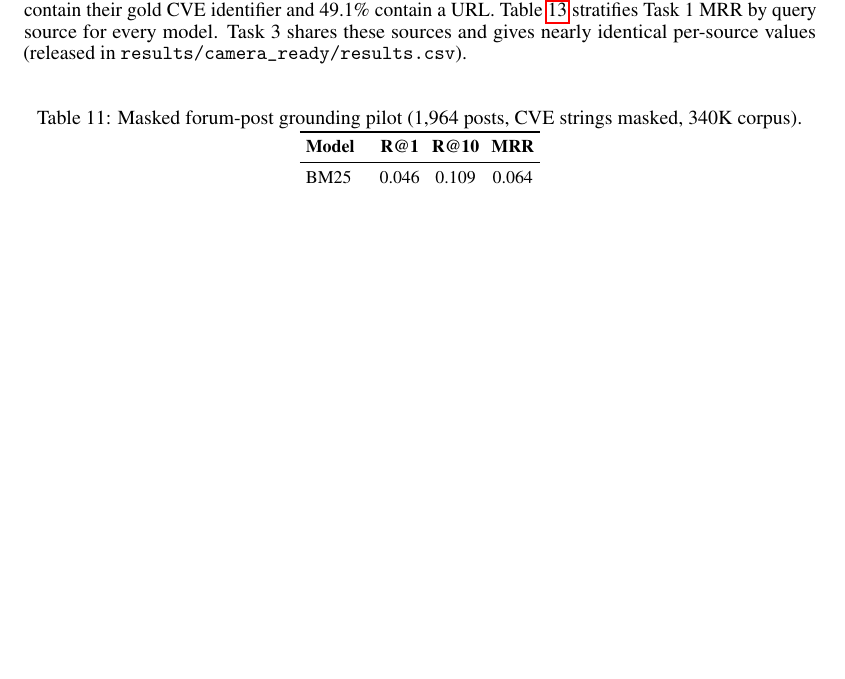
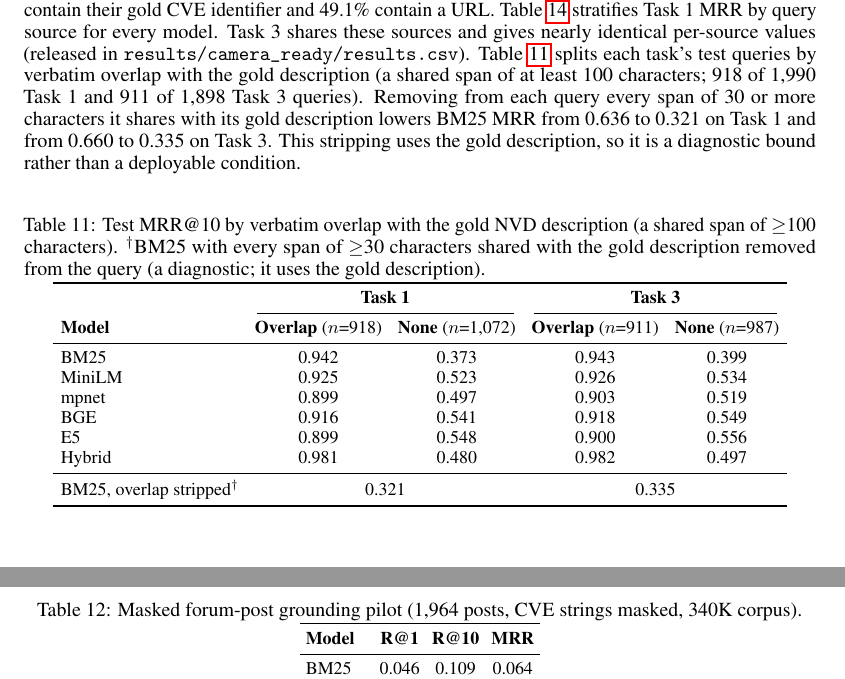
Before and after one commit to BenAmpel/hackersignal, a LaTeX paper (paper/HackerSignal_neurips2026.tex): part of page 15 of 19 before the commit and two parts of pages 15 and 16 of 19 after it, the two joined at a grey line, cut so that both start at the same text, the shorter picture padded with empty space. Compiled offline with pdfLaTeX.

Commit message:
Camera-ready: B5 verbatim-overlap strata (Task 1 text, App. E Table 11); intro agreement fix

```diff
--- a/paper/HackerSignal_neurips2026.tex
+++ b/paper/HackerSignal_neurips2026.tex
@@ -697,7 +697,32 @@ MiniLM-L6-v2 & 0.722 & 0.750{\scriptsize$\pm$0.002} & [0.732, 0.767] & 0.028 [0.
 \section{Shortcut and Source Diagnostics}
 \label{app:shortcuts}
 
-Table~\ref{tab:pilot} gives the forum-post grounding pilot (Section~\ref{sec:pilot}) for every zero-shot retriever. Table~\ref{tab:masking} reports MRR for every retrieval model after removing one shortcut family from the queries: CVE identifiers, URLs, version strings, or boilerplate, and all four together. In Task~1, 24.8\% of test queries contain their gold CVE identifier and 49.1\% contain a URL. Table~\ref{tab:per-source} stratifies Task~1 MRR by query source for every model. Task~3 shares these sources and gives nearly identical per-source values (released in \texttt{results/camera\_ready/results.csv}).
+Table~\ref{tab:pilot} gives the forum-post grounding pilot (Section~\ref{sec:pilot}) for every zero-shot retriever. Table~\ref{tab:masking} reports MRR for every retrieval model after removing one shortcut family from the queries: CVE identifiers, URLs, version strings, or boilerplate, and all four together. In Task~1, 24.8\% of test queries contain their gold CVE identifier and 49.1\% contain a URL. Table~\ref{tab:per-source} stratifies Task~1 MRR by query source for every model. Task~3 shares these sources and gives nearly identical per-source values (released in \texttt{results/camera\_ready/results.csv}). Table~\ref{tab:overlap} splits each task's test queries by verbatim overlap with the gold description (a shared span of at least 100 characters; 918 of 1,990 Task~1 and 911 of 1,898 Task~3 queries). Removing from each query every span of 30 or more characters it shares with its gold description lowers BM25 MRR from 0.636 to 0.321 on Task~1 and from 0.660 to 0.335 on Task~3. This stripping uses the gold description, so it is a diagnostic bound rather than a deployable condition.
+
+\begin{table}[ht]
+\centering
+\small
+\setlength{\tabcolsep}{4pt}
+\caption{Test MRR@10 by verbatim overlap with the gold NVD description (a shared span of $\geq$100 characters). $^\dagger$BM25 with every span of $\geq$30 characters shared with the gold description removed from the query (a diagnostic; it uses the gold description).}
+\label{tab:overlap}
+\begin{tabular}{lcccc}
+\toprule
+ & \multicolumn{2}{c}{\textbf{Task 1}} & \multicolumn{2}{c}{\textbf{Task 3}} \\
+\cmidrule(lr){2-3}\cmidrule(lr){4-5}
+\textbf{Model} & \textbf{Overlap} ($n$=918) & \textbf{None} ($n$=1,072) & \textbf{Overlap} ($n$=911) & \textbf{None} ($n$=987) \\
+\midrule
+BM25 & 0.942 & 0.373 & 0.943 & 0.399 \\
+MiniLM & 0.925 & 0.523 & 0.926 & 0.534 \\
+mpnet & 0.899 & 0.497 & 0.903 & 0.519 \\
+BGE & 0.916 & 0.541 & 0.918 & 0.549 \\
+E5 & 0.899 & 0.548 & 0.900 & 0.556 \\
+Hybrid & 0.981 & 0.480 & 0.982 & 0.497 \\
+\midrule
+BM25, overlap stripped$^\dagger$ & \multicolumn{2}{c}{0.321} & \multicolumn{2}{c}{0.335} \\
+\bottomrule
+\end{tabular}
+\end{table}
+
 
 \begin{table}[ht]
 \centering
```
Also changed, not shown: paper/HackerSignal_neurips2026.tex (4 more changed lines).
